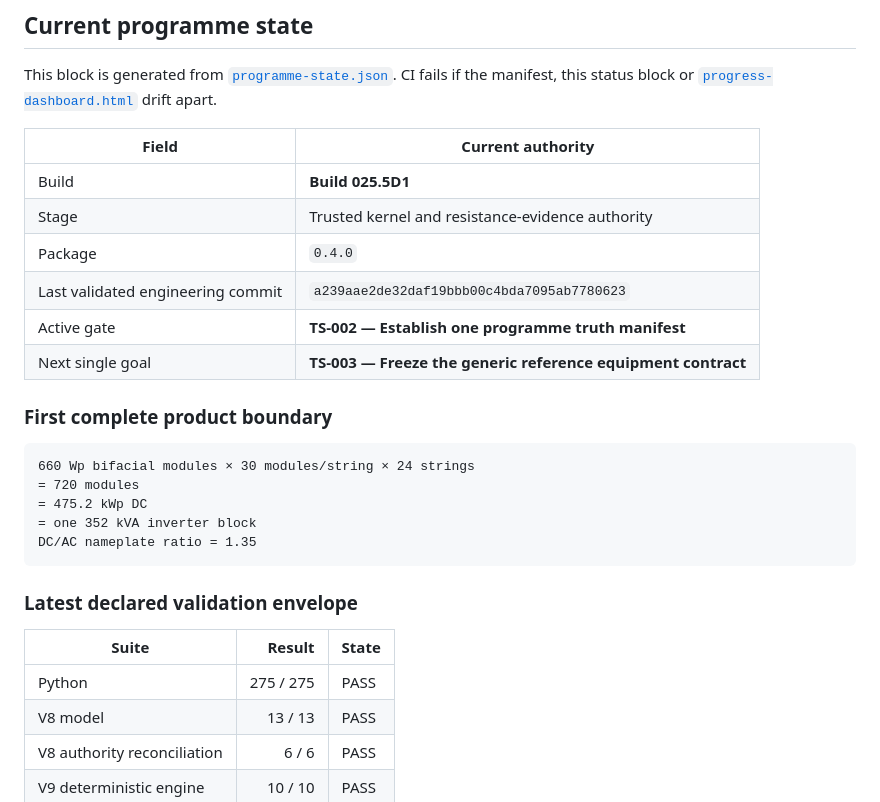
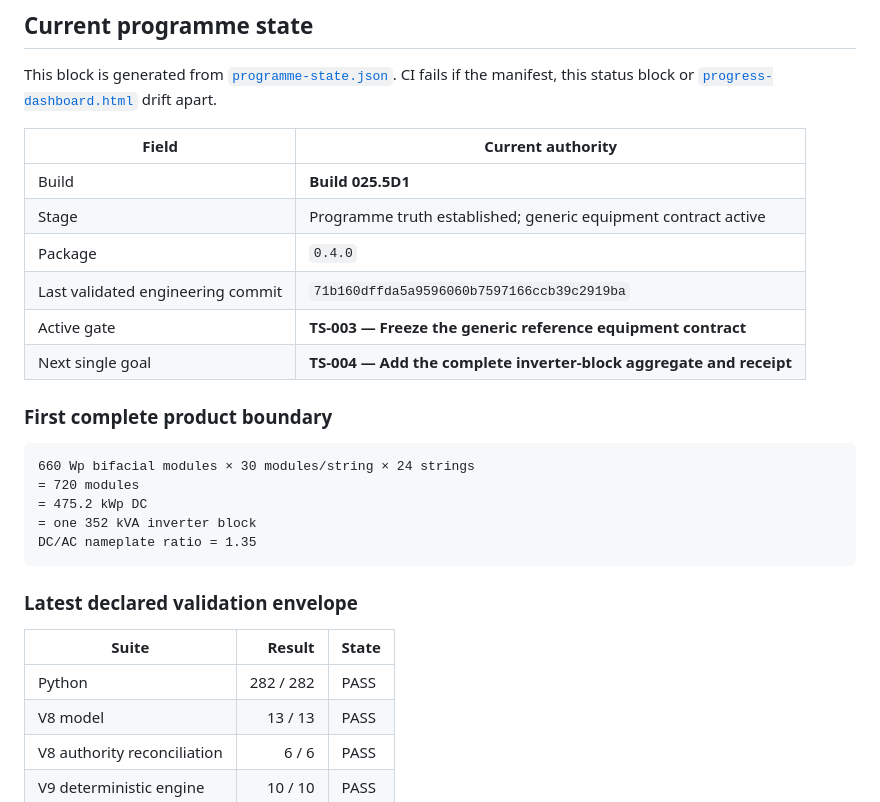
Before and after one commit to Ventusltd/solar-electrical-topology-analysis-engine-text-based, a Markdown page: README.md, the part around the change. Drawn GitHub-style.

Commit message:
docs: advance generated README status to TS-003

```diff
--- a/README.md
+++ b/README.md
@@ -8,11 +8,11 @@ This block is generated from [`programme-state.json`](programme-state.json). CI
 | Field | Current authority |
 |---|---|
 | Build | **Build 025.5D1** |
-| Stage | Trusted kernel and resistance-evidence authority |
+| Stage | Programme truth established; generic equipment contract active |
 | Package | `0.4.0` |
-| Last validated engineering commit | `a239aae2de32daf19bbb00c4bda7095ab7780623` |
-| Active gate | **TS-002 — Establish one programme truth manifest** |
-| Next single goal | **TS-003 — Freeze the generic reference equipment contract** |
+| Last validated engineering commit | `71b160dffda5a9596060b7597166ccb39c2919ba` |
+| Active gate | **TS-003 — Freeze the generic reference equipment contract** |
+| Next single goal | **TS-004 — Add the complete inverter-block aggregate and receipt** |
 
 ### First complete product boundary
 
@@ -28,7 +28,7 @@ DC/AC nameplate ratio = 1.35
 
 | Suite | Result | State |
 |---|---:|---|
-| Python | 275 / 275 | PASS |
+| Python | 282 / 282 | PASS |
 | V8 model | 13 / 13 | PASS |
 | V8 authority reconciliation | 6 / 6 | PASS |
 | V9 deterministic engine | 10 / 10 | PASS |
```
